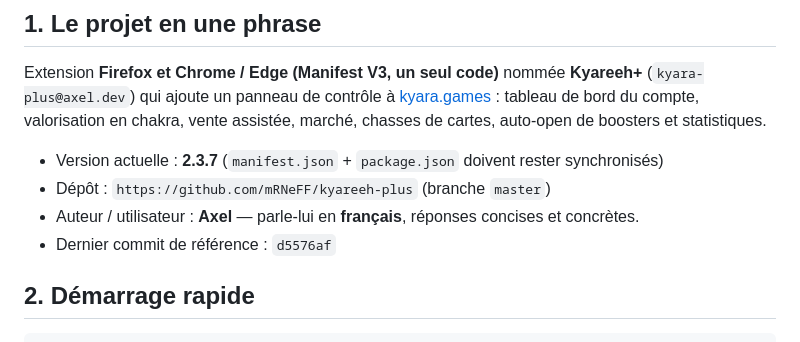
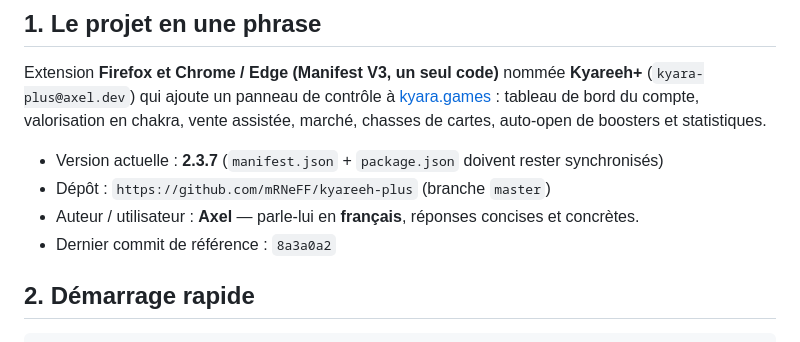
Before and after one commit to mRNeFF/kyareeh-plus, a Markdown page: AGENTS.md, the part around the change. Drawn GitHub-style.

Commit message:
Documentation : reference 2.3.7

```diff
--- a/AGENTS.md
+++ b/AGENTS.md
@@ -13,7 +13,7 @@ auto-open de boosters et statistiques.
 - Version actuelle : **2.3.7** (`manifest.json` + `package.json` doivent rester synchronisés)
 - Dépôt : `https://github.com/mRNeFF/kyareeh-plus` (branche `master`)
 - Auteur / utilisateur : **Axel** — parle-lui en **français**, réponses concises et concrètes.
-- Dernier commit de référence : `d5576af`
+- Dernier commit de référence : `8a3a0a2`
 
 ## 2. Démarrage rapide
 
```
